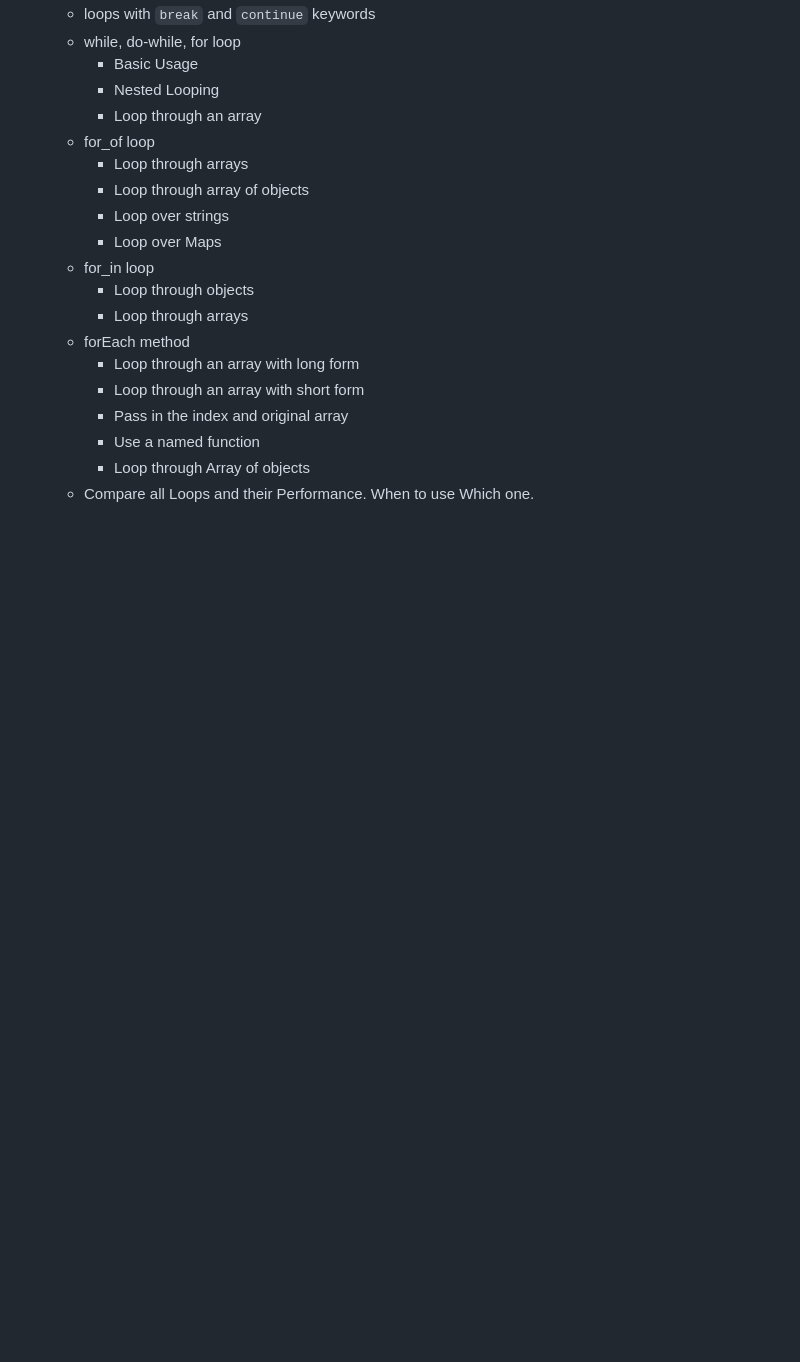
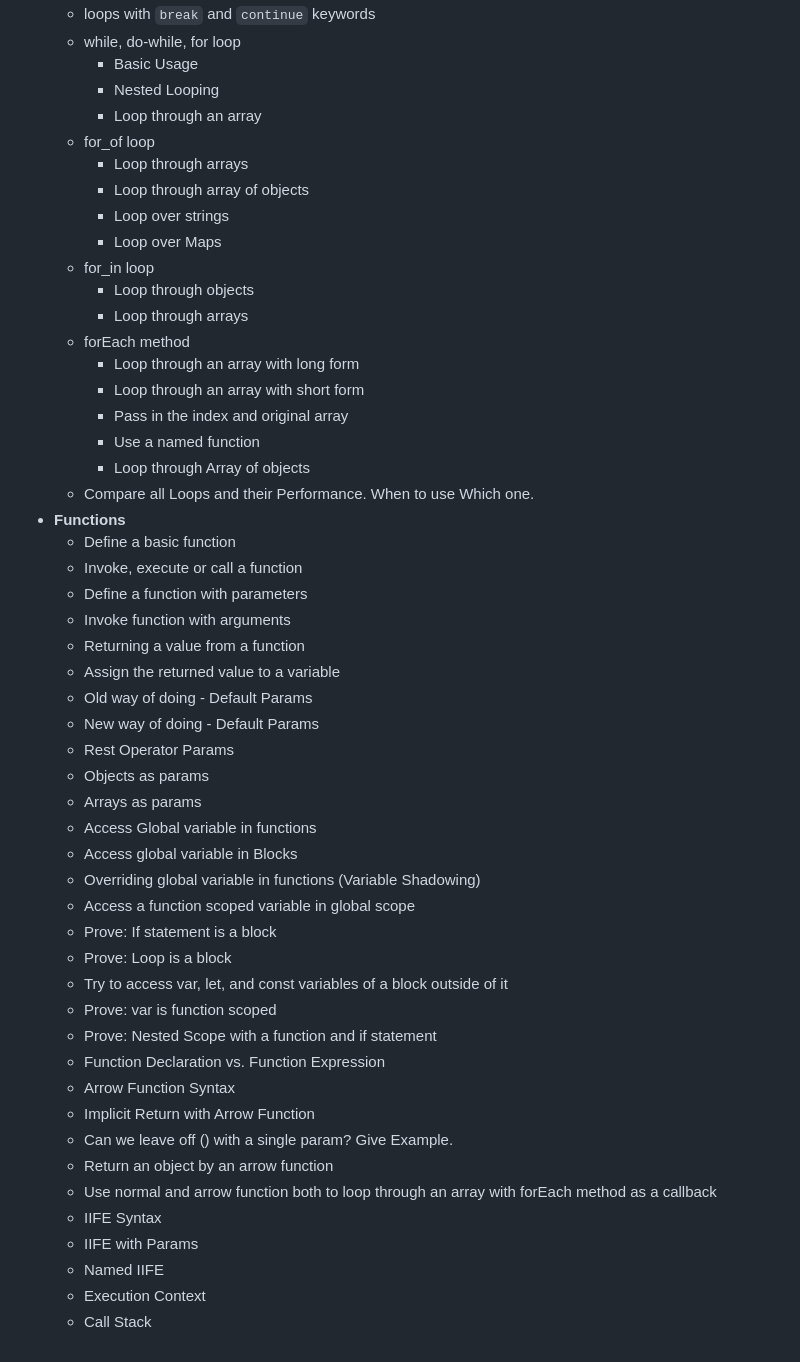
Before and after one commit to manishsajandasani/javascript, a Markdown page: JS-Topics-To-Master.md, the part around the change. Drawn GitHub-style; blank space fills up the shorter version.

Commit message:
JS Topics File Updated: Functions

```diff
--- a/JS-Topics-To-Master.md
+++ b/JS-Topics-To-Master.md
@@ -214,3 +214,35 @@
     - Use a named function
     - Loop through Array of objects
   - Compare all Loops and their Performance. When to use Which one.
+- **Functions**
+  - Define a basic function
+  - Invoke, execute or call a function
+  - Define a function with parameters
+  - Invoke function with arguments
+  - Returning a value from a function
+  - Assign the returned value to a variable
+  - Old way of doing - Default Params
+  - New way of doing - Default Params
+  - Rest Operator Params
+  - Objects as params
+  - Arrays as params
+  - Access Global variable in functions
+  - Access global variable in Blocks
+  - Overriding global variable in functions (Variable Shadowing)
+  - Access a function scoped variable in global scope
+  - Prove: If statement is a block
+  - Prove: Loop is a block
+  - Try to access var, let, and const variables of a block outside of it
+  - Prove: var is function scoped
+  - Prove: Nested Scope with a function and if statement
+  - Function Declaration vs. Function Expression
+  - Arrow Function Syntax
+  - Implicit Return with Arrow Function
+  - Can we leave off () with a single param? Give Example.
+  - Return an object by an arrow function
+  - Use normal and arrow function both to loop through an array with forEach method as a callback
+  - IIFE Syntax
+  - IIFE with Params
+  - Named IIFE
+  - Execution Context
+  - Call Stack
```
